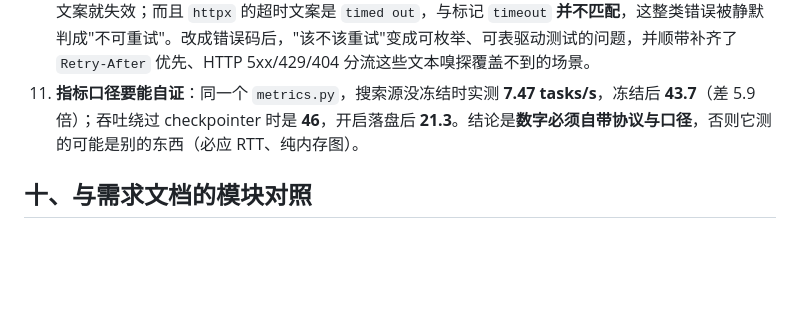
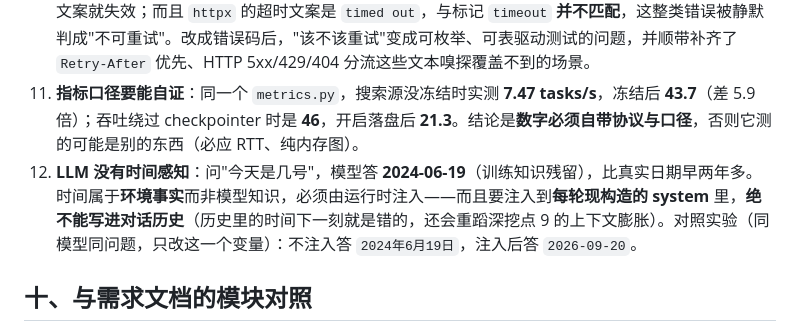
Before and after one commit to Kevin-fang-23/llm-agent-runtime, a Markdown page: README.md, the part around the change. Drawn GitHub-style; blank space fills up the shorter version.

Commit message:
docs: 补充面试深挖点——LLM 没有时间感知，须由运行时注入

```diff
--- a/README.md
+++ b/README.md
@@ -224,6 +224,7 @@ docs/                  目标差距评估与 P0/P1 修复记录
 9. **上下文压缩踩过的坑**：早期把每轮现构造的 system / 任务提示也写回了历史，于是上一轮拼进去的"输入"在下一轮变成了"历史"，上下文随步数近似 **O(n²)** 膨胀（实测第 5 次 LLM 调用收到的 token 是第 1 次的 26 倍），并连带打穿压缩器（它的切片假设 system 只出现在头部）。修法是把"每轮重建的输入"与"执行历史"拆成两条通道，只把 assistant 决策追加进历史。
 10. **错误分类为什么必须结构化**：最初用中文关键词嗅探（`"超时" in errors`）。它有两个硬伤——改一句文案就失效；而且 `httpx` 的超时文案是 `timed out`，与标记 `timeout` **并不匹配**，这整类错误被静默判成"不可重试"。改成错误码后，"该不该重试"变成可枚举、可表驱动测试的问题，并顺带补齐了 `Retry-After` 优先、HTTP 5xx/429/404 分流这些文本嗅探覆盖不到的场景。
 11. **指标口径要能自证**：同一个 `metrics.py`，搜索源没冻结时实测 **7.47 tasks/s**，冻结后 **43.7**（差 5.9 倍）；吞吐绕过 checkpointer 时是 **46**，开启落盘后 **21.3**。结论是**数字必须自带协议与口径**，否则它测的可能是别的东西（必应 RTT、纯内存图）。
+12. **LLM 没有时间感知**：问"今天是几号"，模型答 **2024-06-19**（训练知识残留），比真实日期早两年多。时间属于**环境事实**而非模型知识，必须由运行时注入——而且要注入到**每轮现构造的 system** 里，**绝不能写进对话历史**（历史里的时间下一刻就是错的，还会重蹈深挖点 9 的上下文膨胀）。对照实验（同模型同问题，只改这一个变量）：不注入答 `2024年6月19日`，注入后答 `2026-09-20`。
 
 ## 十、与需求文档的模块对照
 
```
